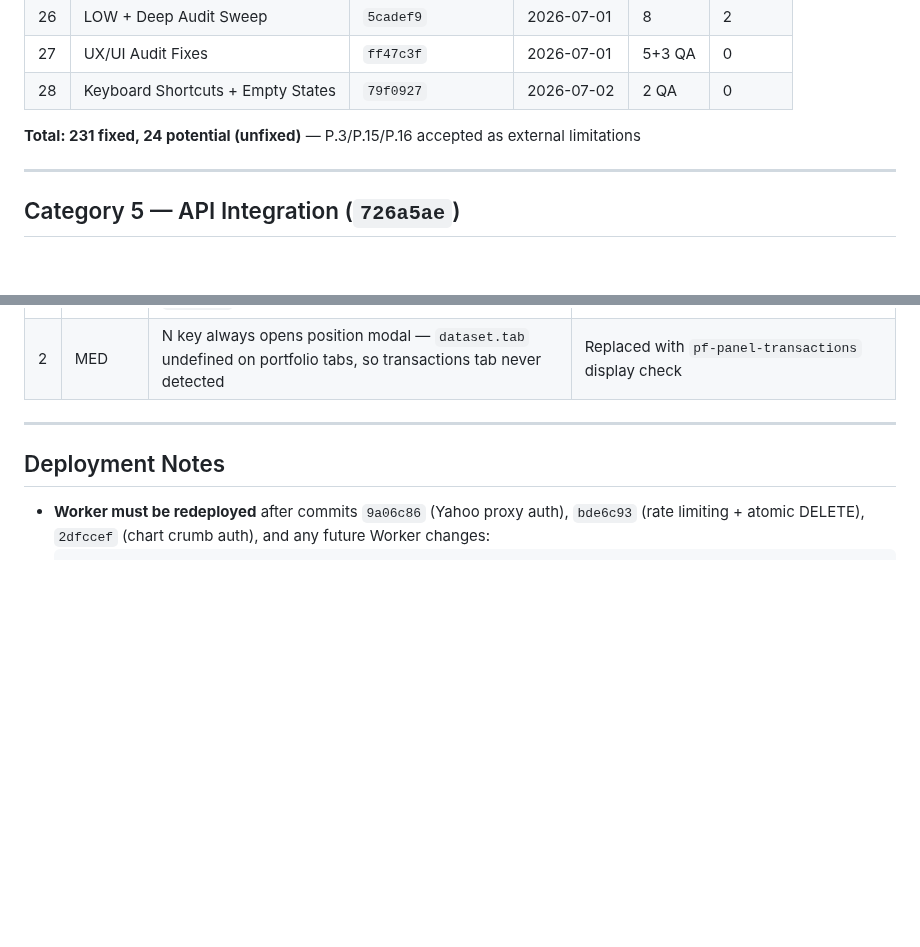
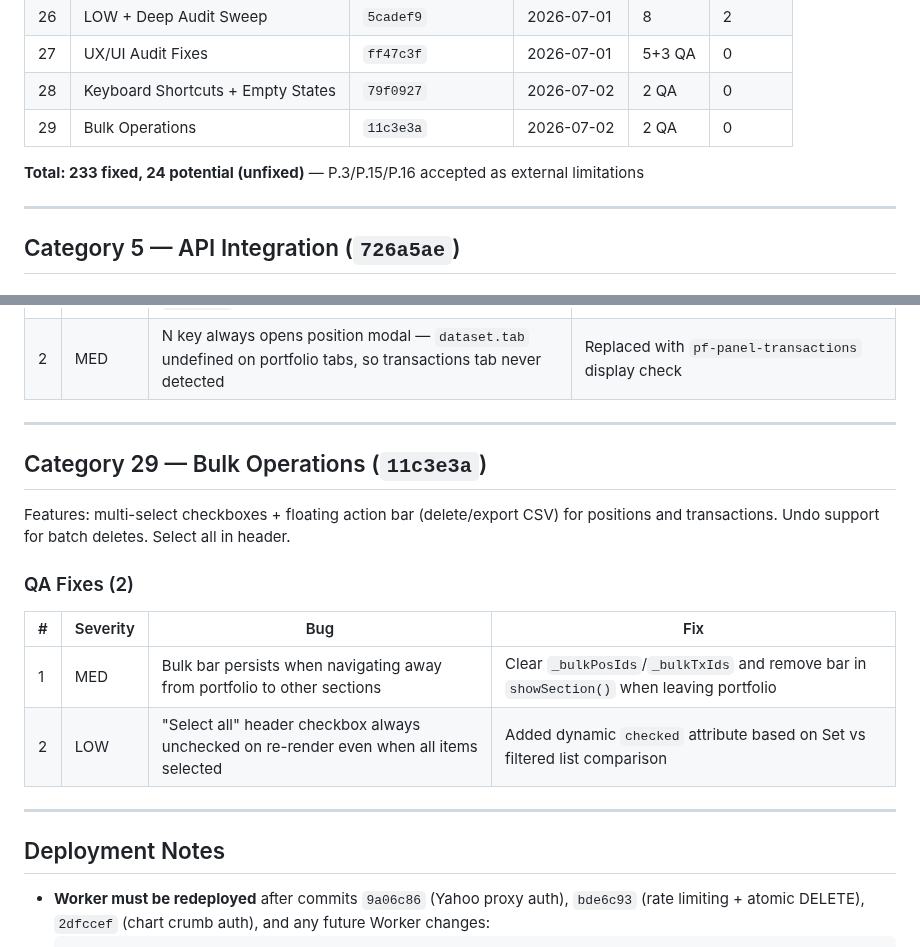
Before and after one commit to industriestitus/stratos-ventures, a Markdown page: docs/BUG-HISTORY.md, 2 parts joined by grey strips. GitHub-like rendering; blank space fills up the shorter version.

Commit message:
Update docs: ROADMAP bulk ops checked, BUG-HISTORY cat 29
Co-Authored-By: Claude Opus 4.6 <noreply@anthropic.com>

```diff
--- a/docs/BUG-HISTORY.md
+++ b/docs/BUG-HISTORY.md
@@ -36,8 +36,9 @@ Comprehensive log of all bugs found and fixed during QA audits. Organized by aud
 | 26 | LOW + Deep Audit Sweep | `5cadef9` | 2026-07-01 | 8 | 2 |
 | 27 | UX/UI Audit Fixes | `ff47c3f` | 2026-07-01 | 5+3 QA | 0 |
 | 28 | Keyboard Shortcuts + Empty States | `79f0927` | 2026-07-02 | 2 QA | 0 |
+| 29 | Bulk Operations | `11c3e3a` | 2026-07-02 | 2 QA | 0 |
 
-**Total: 231 fixed, 24 potential (unfixed)** — P.3/P.15/P.16 accepted as external limitations
+**Total: 233 fixed, 24 potential (unfixed)** — P.3/P.15/P.16 accepted as external limitations
 
 ---
 
@@ -746,6 +747,19 @@ Features: keyboard shortcuts (Cmd+1-7 nav, N new item, ? guide, Esc close) with
 
 ---
 
+## Category 29 — Bulk Operations (`11c3e3a`)
+
+Features: multi-select checkboxes + floating action bar (delete/export CSV) for positions and transactions. Undo support for batch deletes. Select all in header.
+
+### QA Fixes (2)
+
+| # | Severity | Bug | Fix |
+|---|----------|-----|-----|
+| 1 | MED | Bulk bar persists when navigating away from portfolio to other sections | Clear `_bulkPosIds`/`_bulkTxIds` and remove bar in `showSection()` when leaving portfolio |
+| 2 | LOW | "Select all" header checkbox always unchecked on re-render even when all items selected | Added dynamic `checked` attribute based on Set vs filtered list comparison |
+
+---
+
 ## Deployment Notes
 
 - **Worker must be redeployed** after commits `9a06c86` (Yahoo proxy auth), `bde6c93` (rate limiting + atomic DELETE), `2dfccef` (chart crumb auth), and any future Worker changes:
```
Also changed, not shown: docs/ROADMAP.md (+1 -0 lines).
